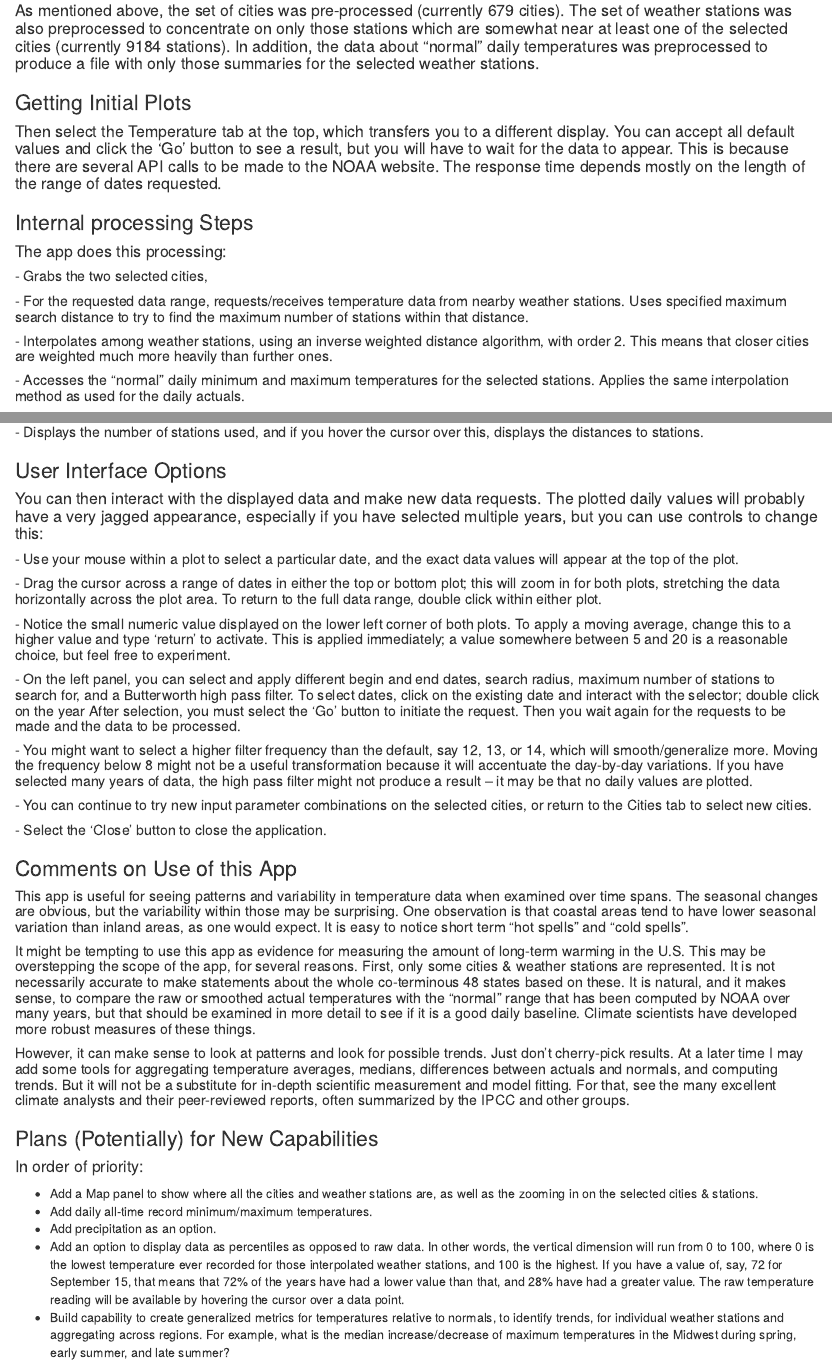
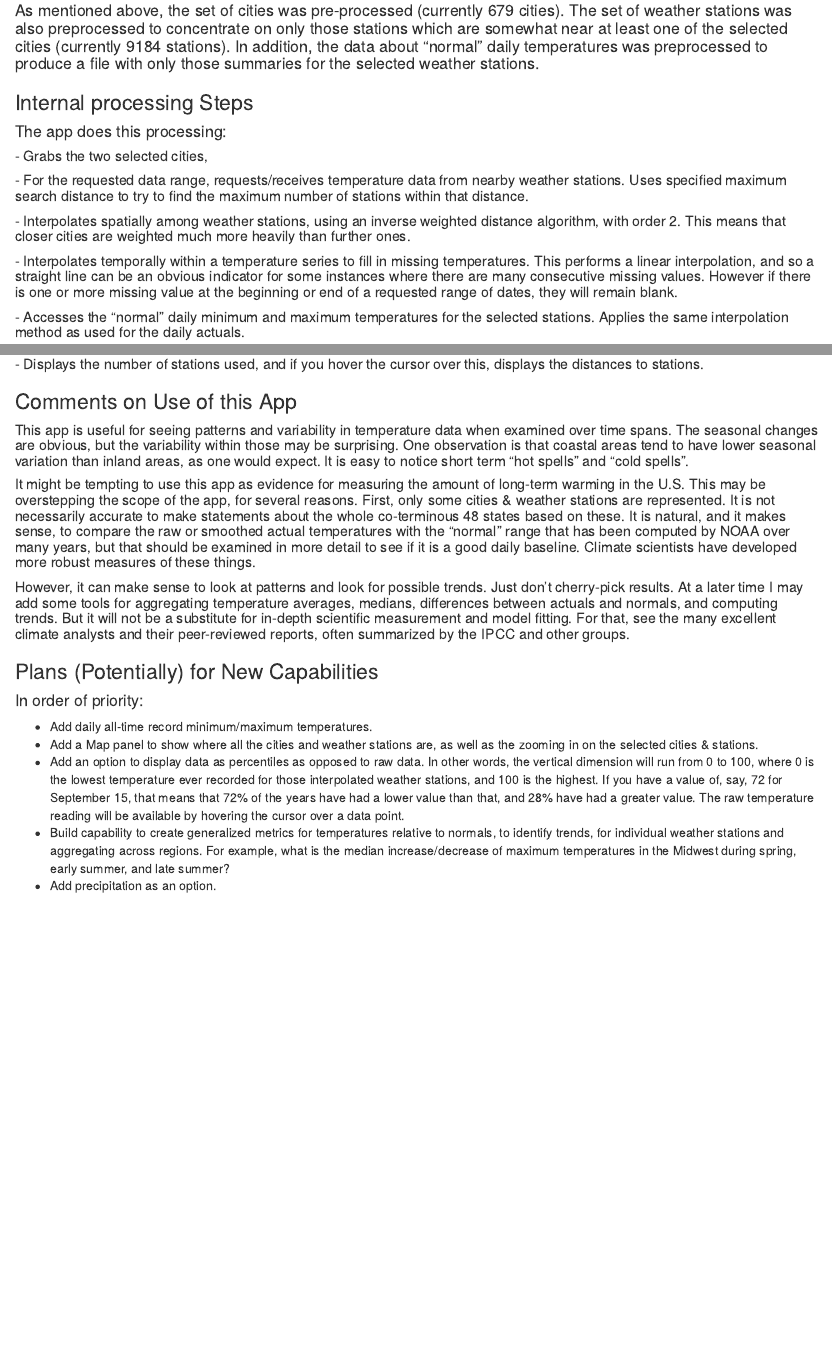
Before and after one commit to DennisNoren/Wither-Weather, an R Markdown document (inputData/WitherWeatherInfo.rmd): the page in a window 1100 px wide, from 910 px down, and a second part further down, joined at a grey line. The pictures show the output file inputData/WitherWeatherInfo.html that the author committed with the source, opened offline.

Commit message:
updated help and info

```diff
--- a/inputData/WitherWeatherInfo.rmd
+++ b/inputData/WitherWeatherInfo.rmd
@@ -29,10 +29,6 @@ https://github.com/DennisNoren/Wither-Weather
 
 #### As mentioned above, the set of cities was pre-processed (currently 679 cities). The set of weather stations was also preprocessed to concentrate on only those stations which are somewhat near at least one of the selected cities (currently 9184 stations). In addition, the data about "normal" daily temperatures was preprocessed to produce a file with only those summaries for the selected weather stations.
 
-### Getting Initial Plots
-
-#### Then select the Temperature tab at the top, which transfers you to a different display. You can accept all default values and click the ‘Go’ button to see a result, but you will have to wait for the data to appear. This is because there are several API calls to be made to the NOAA website. The response time depends mostly on the length of the range of dates requested.
-
 ### Internal processing Steps
 
 #### The app does this processing:
@@ -41,7 +37,9 @@ https://github.com/DennisNoren/Wither-Weather
 
 ##### - For the requested data range, requests/receives temperature data from nearby weather stations. Uses specified maximum search distance to try to find the maximum number of stations within that distance.
 
-##### - Interpolates among weather stations, using an inverse weighted distance algorithm, with order 2. This means that closer cities are weighted much more heavily than further ones.
+##### - Interpolates spatially among weather stations, using an inverse weighted distance algorithm, with order 2. This means that closer cities are weighted much more heavily than further ones.
+
+##### - Interpolates temporally within a temperature series to fill in missing temperatures. This performs a linear interpolation, and so a straight line can be an obvious indicator for some instances where there are many consecutive missing values. However if there is one or more missing value at the beginning or end of a requested range of dates, they will remain blank.
 
 ##### - Accesses the "normal" daily minimum and maximum temperatures for the selected stations. Applies the same interpolation method as used for the daily actuals.
 
@@ -50,23 +48,6 @@ https://github.com/DennisNoren/Wither-Weather
 ##### - Displays and labels the data for the two cities, including the “normal” range between minimum and maximum as a light blue band,
 
 ##### - Displays the number of stations used, and if you hover the cursor over this, displays the distances to stations.
-
-### User Interface Options
-
-#### You can then interact with the displayed data and make new data requests. The plotted daily values will probably have a very jagged appearance, especially if you have selected multiple years, but you can use controls to change this:
-
-##### - Use your mouse within a plot to select a particular date, and the exact data values will appear at the top of the plot.
-
-##### - Drag the cursor across a range of dates in either the top or bottom plot; this will zoom in for both plots, stretching the data horizontally across the plot area. To return to the full data range, double click within either plot.
-
-##### - Notice the small numeric value displayed on the lower left corner of both plots. To apply a moving average, change this to a higher value and type ‘return’ to activate. This is applied immediately; a value somewhere between 5 and 20 is a reasonable choice, but feel free to experiment.
-
-##### - On the left panel, you can select and apply different begin and end dates, search radius, maximum number of stations to search for, and a Butterworth high pass filter. To select dates, click on the existing date and interact with the selector; double click on the year After selection, you must select the ‘Go’ button to initiate the request. Then you wait again for the requests to be made and the data to be processed.
-##### - You might want to select a higher filter frequency than the default, say 12, 13, or 14, which will smooth/generalize more. Moving the frequency below 8 might not be a useful transformation because it will accentuate the day-by-day variations. If you have selected many years of data, the high pass filter might not produce a result – it may be that no daily values are plotted.
-
-##### - You can continue to try new input parameter combinations on the selected cities, or return to the Cities tab to select new cities.
-
-##### - Select the ‘Close’ button to close the application.
 
 ### Comments on Use of this App
 
@@ -80,8 +61,8 @@ https://github.com/DennisNoren/Wither-Weather
 
 #### In order of priority:
 
+- Add daily all-time record minimum/maximum temperatures.
 - Add a Map panel to show where all the cities and weather stations are, as well as the zooming in on the selected cities & stations.
-- Add daily all-time record minimum/maximum temperatures.
-- Add precipitation as an option.
 - Add an option to display data as percentiles as opposed to raw data. In other words, the vertical dimension will run from 0 to 100, where 0 is the lowest temperature ever recorded for those interpolated weather stations, and 100 is the highest. If you have a value of, say, 72 for September 15, that means that 72% of the years have had a lower value than that, and 28% have had a greater value. The raw temperature reading will be available by hovering the cursor over a data point.
 - Build capability to create generalized metrics for temperatures relative to normals, to identify trends, for individual weather stations and aggregating across regions. For example, what is the median increase/decrease of maximum temperatures in the Midwest during spring, early summer, and late summer?
+- Add precipitation as an option.
```
Also changed, not shown: inputData/WitherWeatherHelp.rmd (+6 -3 lines), server.R (+1 -1 lines), ui.R (+2 -7 lines), inputData/WitherWeatherHelp.html, inputData/WitherWeatherInfo.html.
